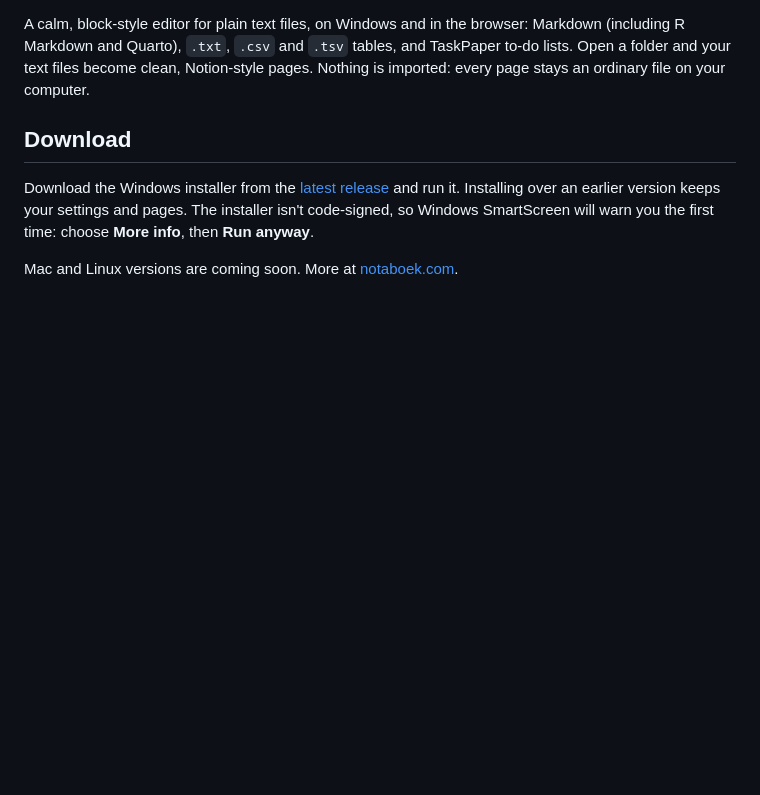
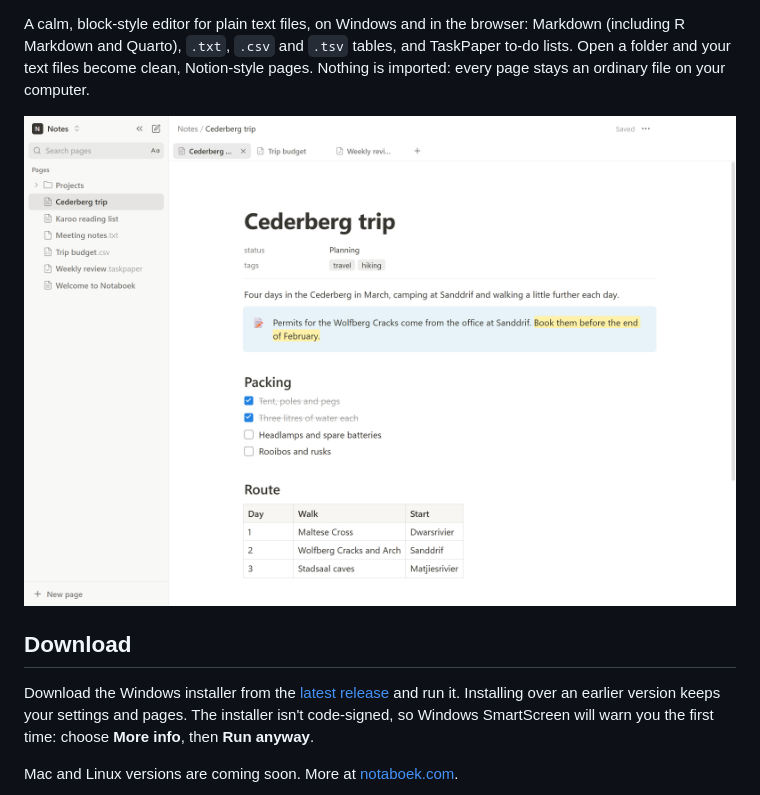
Before and after one commit to Sheldonmayhew/notaboek, a Markdown page: README.md, the part around one of its changes. Drawn GitHub-style; pictures changed too: .github/screenshots/app.png (added); blank space fills up the shorter version.

```diff
--- a/README.md
+++ b/README.md
@@ -6,5 +6,7 @@
 
 A calm, block-style editor for plain text files, on Windows and in the browser: Markdown (including R Markdown and Quarto), `.txt`, `.csv` and `.tsv` tables, and TaskPaper to-do lists. Open a folder and your text files become clean, Notion-style pages. Nothing is imported: every page stays an ordinary file on your computer.
+
+![Notaboek on Windows, with a folder of notes in the sidebar and a Markdown page called Cederberg trip open, showing its properties, a callout with a highlight, a to-do list and a table](.github/screenshots/app.png)
 
 ## Download
 
```
Also changed, not shown: other parts of README.md (+3 -1 lines), .github/screenshots/website.jpg (added).
